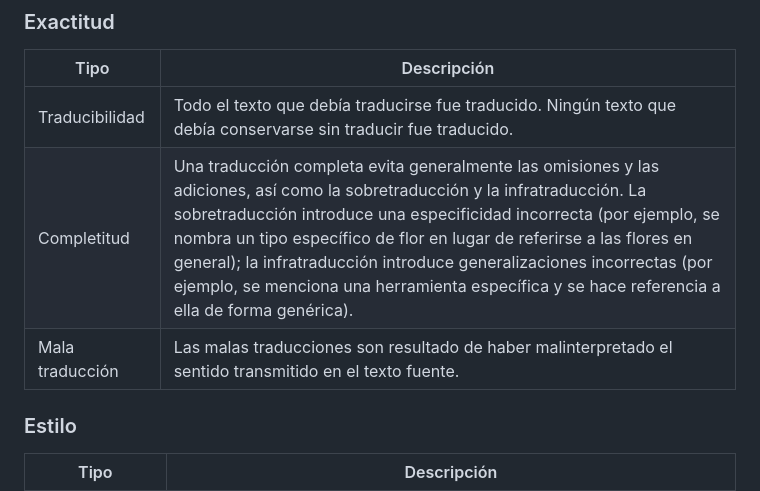
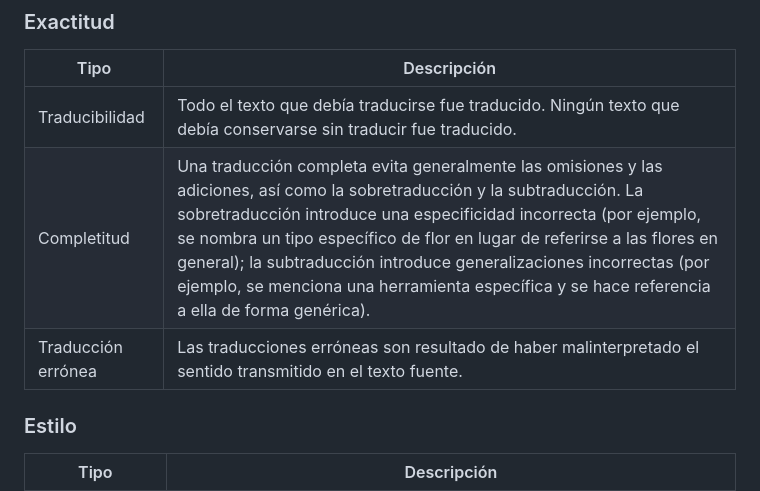
Before and after one commit to locessentials/loc401-tqms-mqm, a Markdown page: content/esp-mex/mqm-calidad-holística.md, the part around one of its changes. Drawn GitHub-style.

Commit message:
Copy edits

```diff
--- a/content/esp-mex/mqm-calidad-holística.md
+++ b/content/esp-mex/mqm-calidad-holística.md
@@ -33,8 +33,8 @@ A continuación presentamos la tipología de errores personalizada, junto con un
 | Tipo | Descripción |
 | ----- | ----- |
 | Traducibilidad | Todo el texto que debía traducirse fue traducido. Ningún texto que debía conservarse sin traducir fue traducido. |
-| Completitud | Una traducción completa evita generalmente las omisiones y las adiciones, así como la sobretraducción y la infratraducción. La sobretraducción introduce una especificidad incorrecta (por ejemplo, se nombra un tipo específico de flor en lugar de referirse a las flores en general); la infratraducción introduce generalizaciones incorrectas (por ejemplo, se menciona una herramienta específica y se hace referencia a ella de forma genérica). |
-| Mala traducción | Las malas traducciones son resultado de haber malinterpretado el sentido transmitido en el texto fuente. |
+| Completitud | Una traducción completa evita generalmente las omisiones y las adiciones, así como la sobretraducción y la subtraducción. La sobretraducción introduce una especificidad incorrecta (por ejemplo, se nombra un tipo específico de flor en lugar de referirse a las flores en general); la subtraducción introduce generalizaciones incorrectas (por ejemplo, se menciona una herramienta específica y se hace referencia a ella de forma genérica). |
+| Traducción errónea | Las traducciones erróneas son resultado de haber malinterpretado el sentido transmitido en el texto fuente. |
 
 ### Estilo
 
```
Also changed, not shown: other parts of content/esp-mex/mqm-calidad-holística.md (+1 -1 lines).
